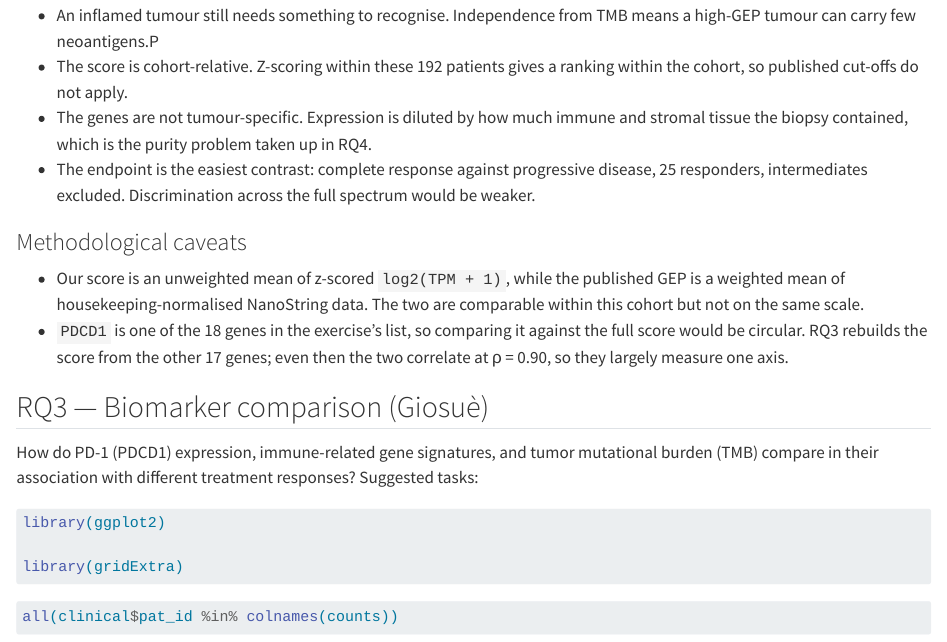
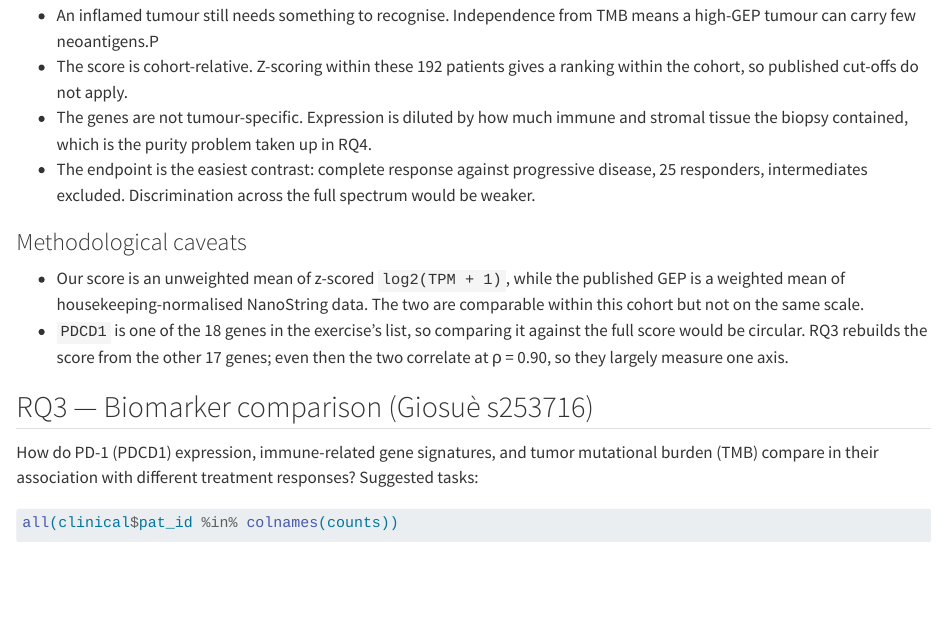
Before and after one commit to vvchrsk/cpm_project, a Quarto document (01_data_loading_and_DEG.qmd): the page in a window 1100 px wide, from 12060 px down. Rendered offline with R 4.5, knitr and Pandoc in place of Quarto, with nearby package versions; some code elsewhere in the file could not run offline; long lines of code are wrapped.

Commit message:
Revise RQ3 section title and clean up code
Updated section title and removed unnecessary code comments.

````diff
--- a/01_data_loading_and_DEG.qmd
+++ b/01_data_loading_and_DEG.qmd
@@ -964,7 +964,7 @@ AUC 0.73 means roughly one pair in four is ranked wrongly, and three quarters of
 -   Our score is an unweighted mean of z-scored `log2(TPM + 1)`, while the published GEP is a weighted mean of housekeeping-normalised NanoString data. The two are comparable within this cohort but not on the same scale.
 -   `PDCD1` is one of the 18 genes in the exercise's list, so comparing it against the full score would be circular. RQ3 rebuilds the score from the other 17 genes; even then the two correlate at ρ = 0.90, so they largely measure one axis.
 
-## RQ3 — Biomarker comparison (Giosuè)
+## RQ3 — Biomarker comparison (Giosuè s253716)
 
 How do PD-1 (PDCD1) expression, immune-related gene signatures, and tumor mutational burden (TMB) compare in their association with different treatment responses? Suggested tasks:
 
@@ -973,9 +971,4 @@ How do PD-1 (PDCD1) expression, immune-related gene signatures, and tumor mutati
-library(ggplot2)
-
-library(gridExtra)
-
-
-```
+
 
 ```{r}
 all(clinical$pat_id %in% colnames(counts))
````
Also changed, not shown: 01_data_loading_and_DEG.qmd (2 more changed lines).
